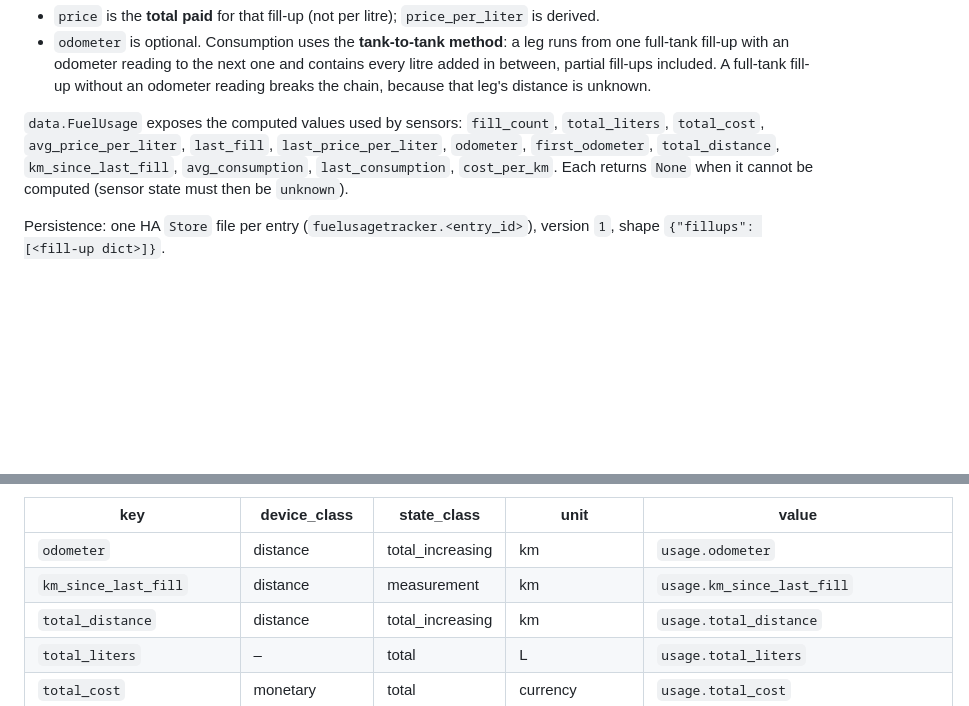
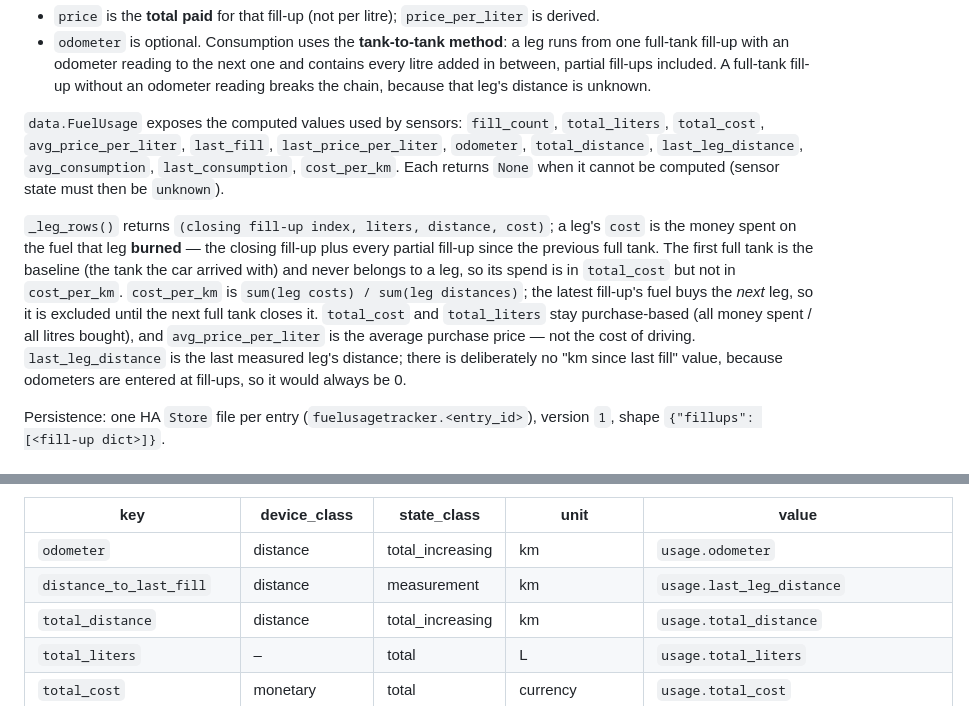
Before and after one commit to ngarafol/ha_fuel_usage_tracker, a Markdown page: docs/ARCHITECTURE.md, 2 parts joined by grey strips. Rendered like a GitHub page; blank space fills up the shorter version.

```diff
--- a/docs/ARCHITECTURE.md
+++ b/docs/ARCHITECTURE.md
@@ -53,10 +53,23 @@ the wizard but wrote to a different dict.
 
 `data.FuelUsage` exposes the computed values used by sensors:
 `fill_count`, `total_liters`, `total_cost`, `avg_price_per_liter`, `last_fill`,
-`last_price_per_liter`, `odometer`, `first_odometer`, `total_distance`,
-`km_since_last_fill`, `avg_consumption`, `last_consumption`, `cost_per_km`.
+`last_price_per_liter`, `odometer`, `total_distance`, `last_leg_distance`,
+`avg_consumption`, `last_consumption`, `cost_per_km`.
 Each returns `None` when it cannot be computed (sensor state must then be
 `unknown`).
+
+`_leg_rows()` returns `(closing fill-up index, liters, distance, cost)`; a leg's
+`cost` is the money spent on the fuel that leg **burned** — the closing fill-up
+plus every partial fill-up since the previous full tank. The first full tank is
+the baseline (the tank the car arrived with) and never belongs to a leg, so its
+spend is in `total_cost` but not in `cost_per_km`. `cost_per_km` is
+`sum(leg costs) / sum(leg distances)`; the latest fill-up's fuel buys the *next*
+leg, so it is excluded until the next full tank closes it. `total_cost` and
+`total_liters` stay purchase-based (all money spent / all litres bought), and
+`avg_price_per_liter` is the average purchase price — not the cost of driving.
+`last_leg_distance` is the last measured leg's distance; there is deliberately no
+"km since last fill" value, because odometers are entered at fill-ups, so it
+would always be 0.
 
 Persistence: one HA `Store` file per entry (`fuelusagetracker.<entry_id>`),
 version `1`, shape `{"fillups": [<fill-up dict>]}`.
@@ -98,7 +111,7 @@ Sensor key table (keys are defined in `const.py`, names come from
 | key | device_class | state_class | unit | value |
 | --- | --- | --- | --- | --- |
 | `odometer` | distance | total_increasing | km | `usage.odometer` |
-| `km_since_last_fill` | distance | measurement | km | `usage.km_since_last_fill` |
+| `distance_to_last_fill` | distance | measurement | km | `usage.last_leg_distance` |
 | `total_distance` | distance | total_increasing | km | `usage.total_distance` |
 | `total_liters` | – | total | L | `usage.total_liters` |
 | `total_cost` | monetary | total | currency | `usage.total_cost` |
```
Also changed, not shown: README.md (+40 -3 lines), docs/images/card-dark.png, docs/images/card-light.png, docs/images/card-periods-section.png, docs/images/monthly-chart.png, docs/images/yearly-chart.png, 12 other files.
